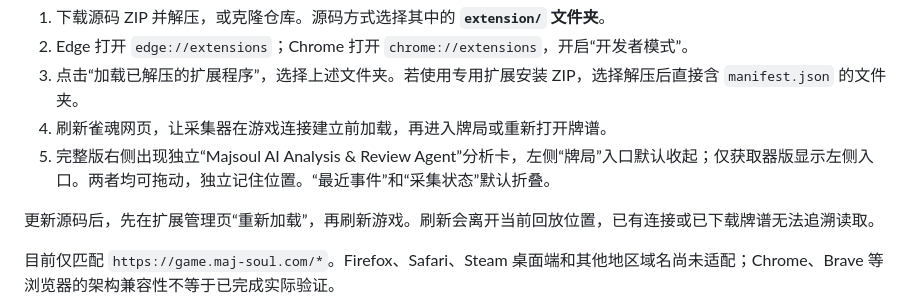
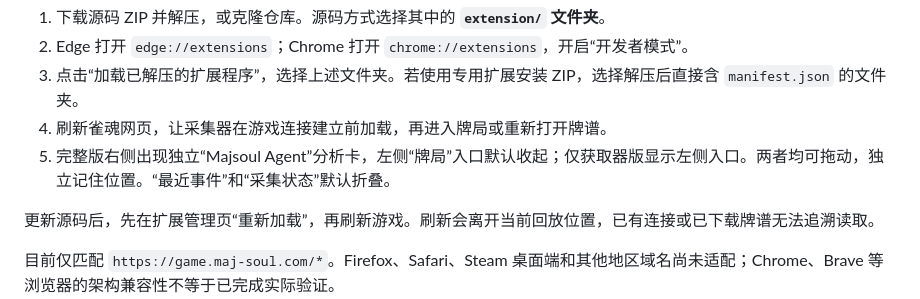
Before and after one commit to 1342446/majsoul-agent, a Markdown page: README.md, the part around the change. Rendered like a GitHub page.

```diff
--- a/README.md
+++ b/README.md
@@ -58,7 +58,7 @@ Chat Completions 仍须重传必要历史；增量会话不等于免传、缓存
 2. Edge 打开 `edge://extensions`；Chrome 打开 `chrome://extensions`，开启“开发者模式”。
 3. 点击“加载已解压的扩展程序”，选择上述文件夹。若使用专用扩展安装 ZIP，选择解压后直接含 `manifest.json` 的文件夹。
 4. 刷新雀魂网页，让采集器在游戏连接建立前加载，再进入牌局或重新打开牌谱。
-5. 完整版右侧出现独立“Majsoul AI Analysis & Review Agent”分析卡，左侧“牌局”入口默认收起；仅获取器版显示左侧入口。两者均可拖动，独立记住位置。“最近事件”和“采集状态”默认折叠。
+5. 完整版右侧出现独立“Majsoul Agent”分析卡，左侧“牌局”入口默认收起；仅获取器版显示左侧入口。两者均可拖动，独立记住位置。“最近事件”和“采集状态”默认折叠。
 
 更新源码后，先在扩展管理页“重新加载”，再刷新游戏。刷新会离开当前回放位置，已有连接或已下载牌谱无法追溯读取。
 
```
Also changed, not shown: README.en.md (+1 -1 lines), README.ja.md (+1 -1 lines).
